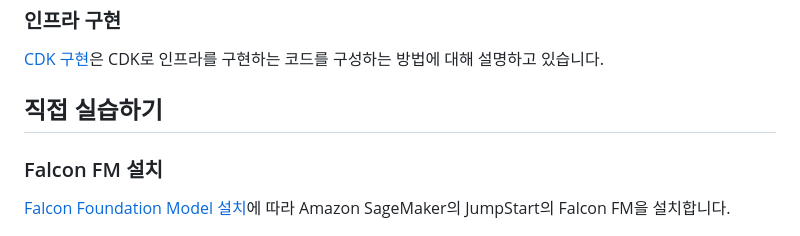
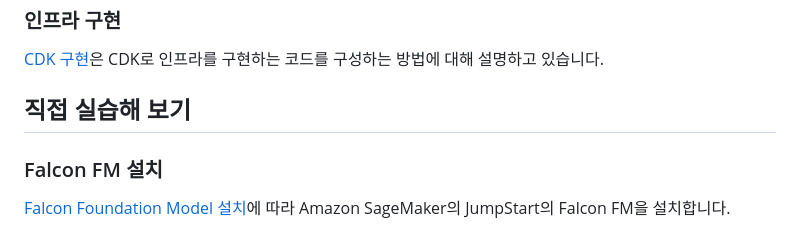
Before and after one commit to kyopark2014/chatbot-based-on-Falcon-FM, a Markdown page: README.md, the part around the change. Drawn GitHub-style.

```diff
--- a/README.md
+++ b/README.md
@@ -154,7 +154,7 @@ else:
 [CDK 구현](https://github.com/kyopark2014/chatbot-based-on-Falcon-FM/blob/main/cdk-chatbot-falcon/README.md)은 CDK로 인프라를 구현하는 코드를 구성하는 방법에 대해 설명하고 있습니다.
 
 
-## 직접 실습하기
+## 직접 실습해 보기
 
 ### Falcon FM 설치
 
```
